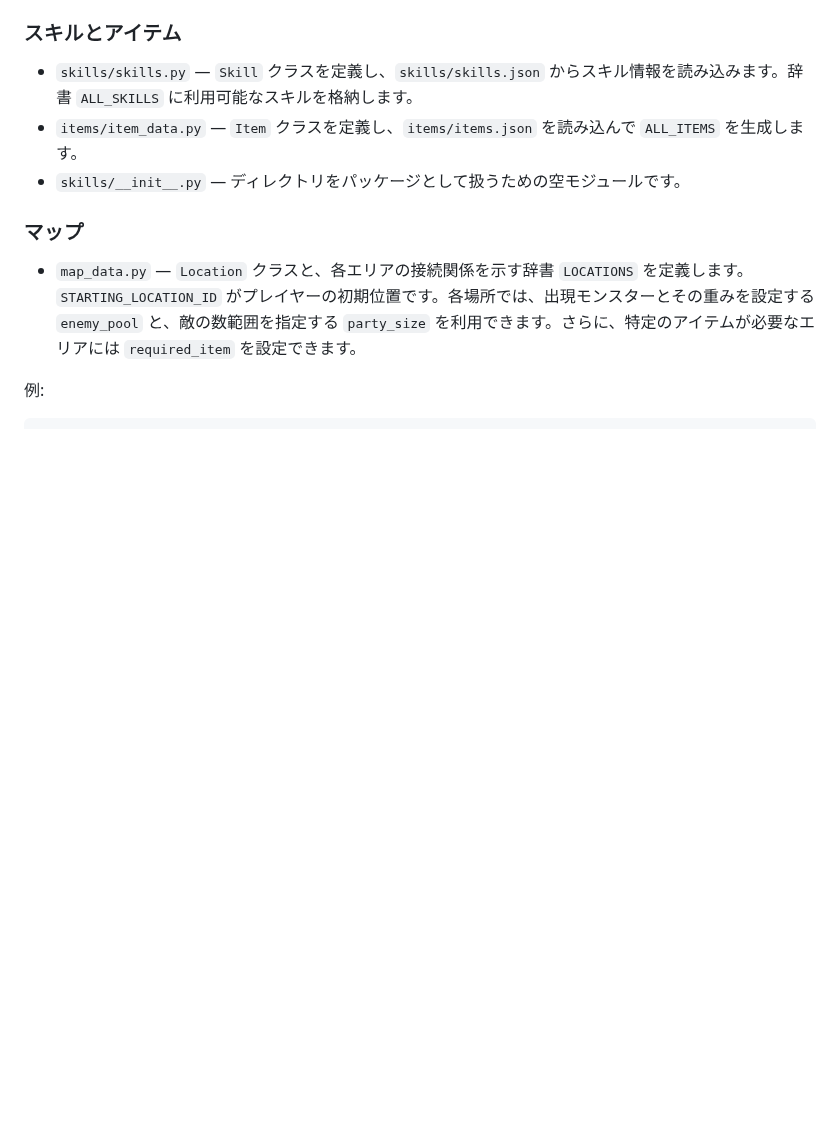
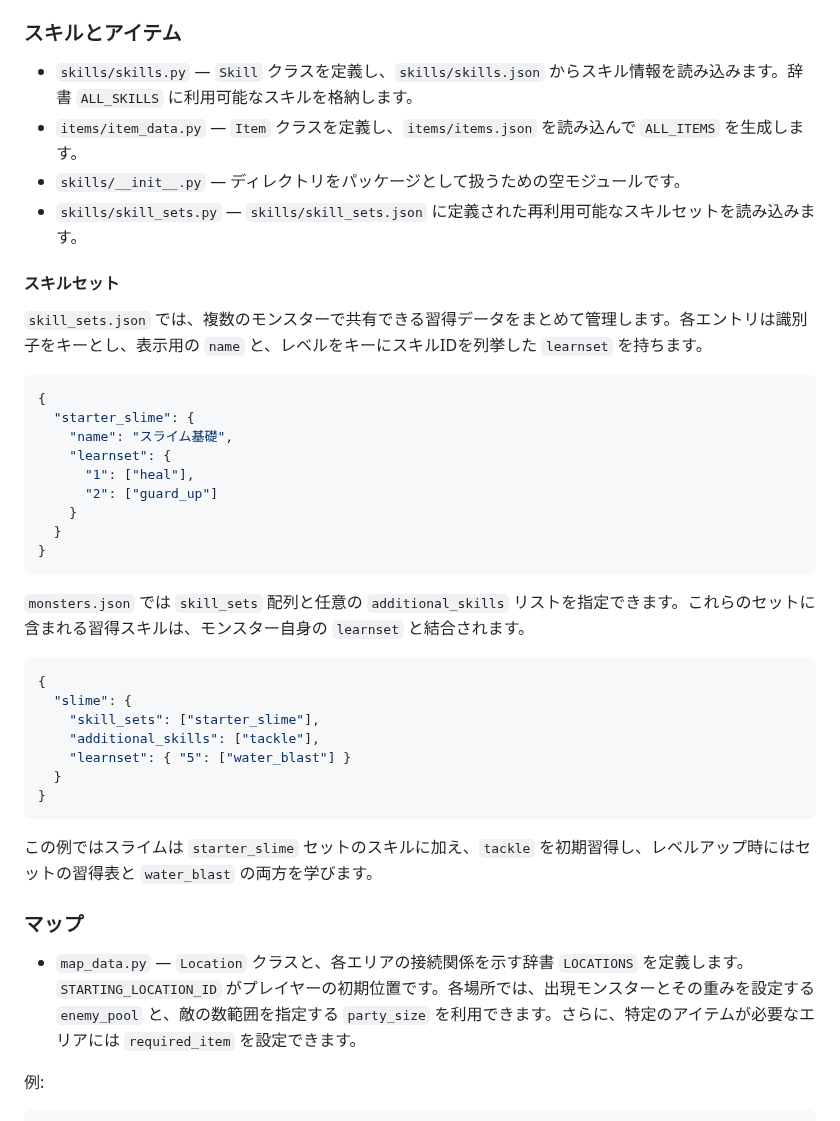
Before and after one commit to bakamarudasi/monster_rpg_project, a Markdown page: backend/README/README_JA.md, the part around the change. Rendered like a GitHub page; blank space fills up the shorter version.

Commit message:
docs: explain skill sets

````diff
--- a/backend/README/README_JA.md
+++ b/backend/README/README_JA.md
@@ -58,6 +58,36 @@ docker-compose up
 - `skills/skills.py` — `Skill` クラスを定義し、`skills/skills.json` からスキル情報を読み込みます。辞書 `ALL_SKILLS` に利用可能なスキルを格納します。
 - `items/item_data.py` — `Item` クラスを定義し、`items/items.json` を読み込んで `ALL_ITEMS` を生成します。
 - `skills/__init__.py` — ディレクトリをパッケージとして扱うための空モジュールです。
+- `skills/skill_sets.py` — `skills/skill_sets.json` に定義された再利用可能なスキルセットを読み込みます。
+
+#### スキルセット
+`skill_sets.json` では、複数のモンスターで共有できる習得データをまとめて管理します。各エントリは識別子をキーとし、表示用の `name` と、レベルをキーにスキルIDを列挙した `learnset` を持ちます。
+
+```json
+{
+  "starter_slime": {
+    "name": "スライム基礎",
+    "learnset": {
+      "1": ["heal"],
+      "2": ["guard_up"]
+    }
+  }
+}
+```
+
+`monsters.json` では `skill_sets` 配列と任意の `additional_skills` リストを指定できます。これらのセットに含まれる習得スキルは、モンスター自身の `learnset` と結合されます。
+
+```json
+{
+  "slime": {
+    "skill_sets": ["starter_slime"],
+    "additional_skills": ["tackle"],
+    "learnset": { "5": ["water_blast"] }
+  }
+}
+```
+
+この例ではスライムは `starter_slime` セットのスキルに加え、`tackle` を初期習得し、レベルアップ時にはセットの習得表と `water_blast` の両方を学びます。
 
 ### マップ
 - `map_data.py` — `Location` クラスと、各エリアの接続関係を示す辞書 `LOCATIONS` を定義します。 `STARTING_LOCATION_ID` がプレイヤーの初期位置です。各場所では、出現モンスターとその重みを設定する `enemy_pool` と、敵の数範囲を指定する `party_size` を利用できます。さらに、特定のアイテムが必要なエリアには `required_item` を設定できます。
````
Also changed, not shown: backend/README/README_EN.md (+30 -0 lines).
